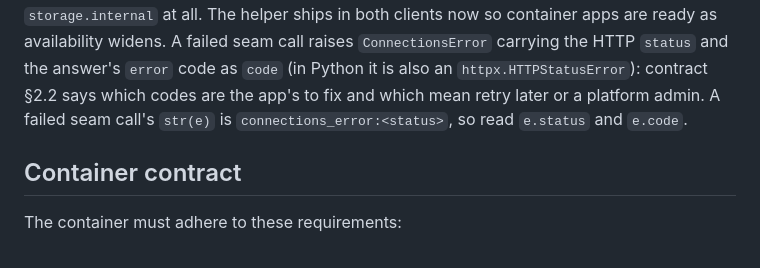
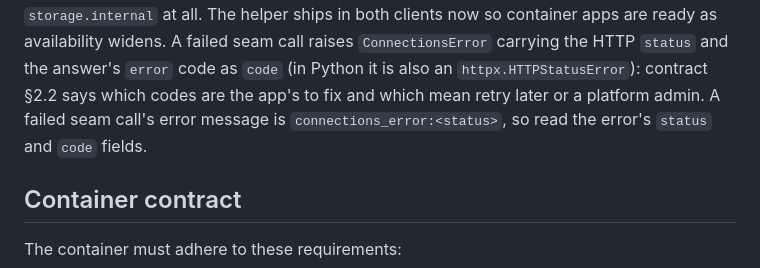
Before and after one commit to dlaporte/inno-template, a Markdown page: CLAUDE.md, the part around the change. GitHub-like rendering.

Commit message:
docs: the root guide's seam-call error line reads for both clients
The line named Python's str(e) and e.status, which a JS app reading the
same guide has no use for. Both clients' ConnectionsError carry the
message connections_error:<status> and the status and code fields, so the
line says that in words neither language owns.

Co-Authored-By: Claude Opus 5.5 <noreply@anthropic.com>

```diff
--- a/CLAUDE.md
+++ b/CLAUDE.md
@@ -142,7 +142,7 @@ failed seam call raises `ConnectionsError` carrying the HTTP `status` and the
 answer's `error` code as `code` (in Python it is also an
 `httpx.HTTPStatusError`): contract §2.2 says which codes are the app's to fix and which
 mean retry later or a platform admin.
-A failed seam call's `str(e)` is `connections_error:<status>`, so read `e.status` and `e.code`.
+A failed seam call's error message is `connections_error:<status>`, so read the error's `status` and `code` fields.
 
 ## Container contract
 
```
